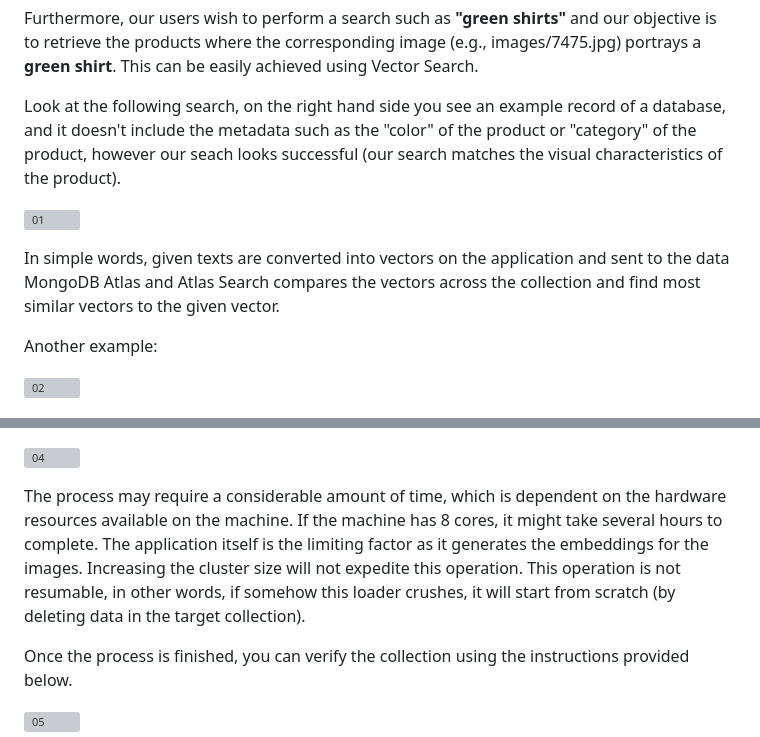
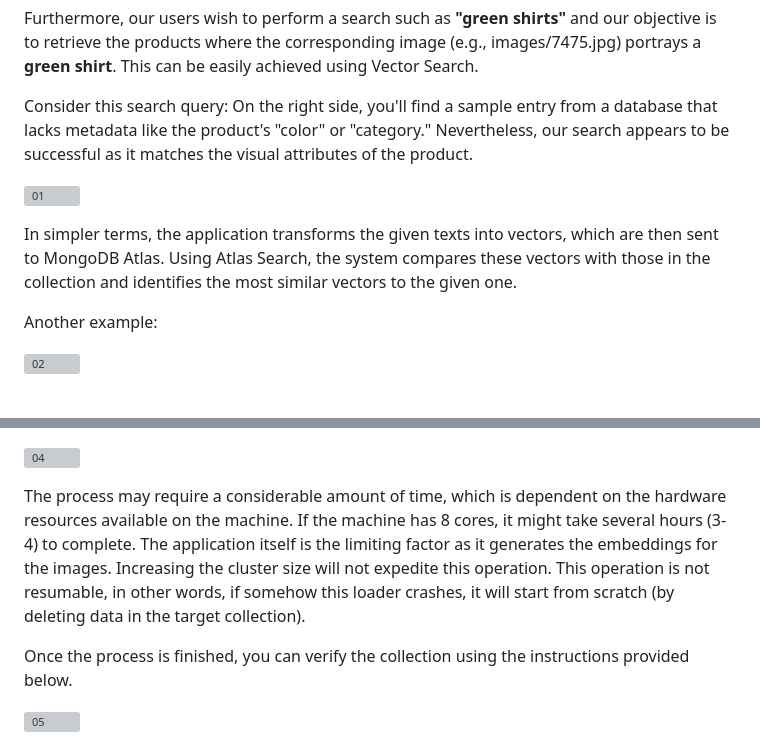
Before and after one commit to afsungur/mongodb-atlas-vector-search-fashion-products, a Markdown page: README.md, 2 parts joined by grey strips. Drawn GitHub-style; grey boxes are pictures that could not be loaded.

```diff
--- a/README.md
+++ b/README.md
@@ -16,11 +16,11 @@ To clarify further, imagine having millions of fashion products without any info
 
 Furthermore, our users wish to perform a search such as **"green shirts"** and our objective is to retrieve the products where the corresponding image (e.g., images/7475.jpg) portrays a **green shirt**. This can be easily achieved using Vector Search.
 
-Look at the following search, on the right hand side you see an example record of a database, and it doesn't include the metadata such as the "color" of the product or "category" of the product, however our seach looks successful (our search matches the visual characteristics of the product).
+Consider this search query: On the right side, you'll find a sample entry from a database that lacks metadata like the product's "color" or "category." Nevertheless, our search appears to be successful as it matches the visual attributes of the product.
 
 ![01](readme_images/01.png)
 
-In simple words, given texts are converted into vectors on the application and sent to the data MongoDB Atlas and Atlas Search compares the vectors across the collection and find most similar vectors to the given vector.
+In simpler terms, the application transforms the given texts into vectors, which are then sent to MongoDB Atlas. Using Atlas Search, the system compares these vectors with those in the collection and identifies the most similar vectors to the given one.
 
 Another example:
 
@@ -101,7 +101,7 @@ It will download the pre-trained model first and then will create worker threads
 
 ![04](readme_images/04.png)
 
-The process may require a considerable amount of time, which is dependent on the hardware resources available on the machine. If the machine has 8 cores, it might take several hours to complete. The application itself is the limiting factor as it generates the embeddings for the images. Increasing the cluster size will not expedite this operation. This operation is not resumable, in other words, if somehow this loader crushes, it will start from scratch (by deleting data in the target collection).
+The process may require a considerable amount of time, which is dependent on the hardware resources available on the machine. If the machine has 8 cores, it might take several hours (3-4) to complete. The application itself is the limiting factor as it generates the embeddings for the images. Increasing the cluster size will not expedite this operation. This operation is not resumable, in other words, if somehow this loader crashes, it will start from scratch (by deleting data in the target collection).
 
 Once the process is finished, you can verify the collection using the instructions provided below.
 
```
